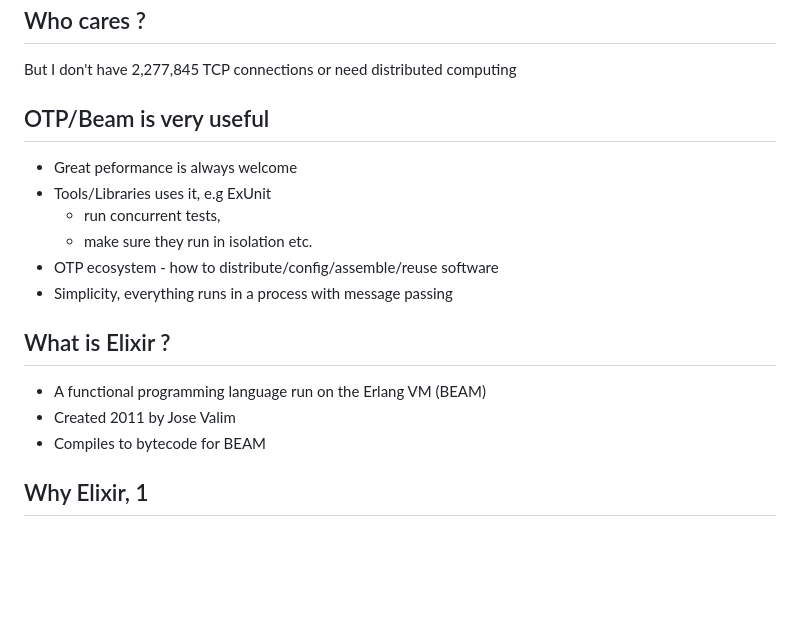
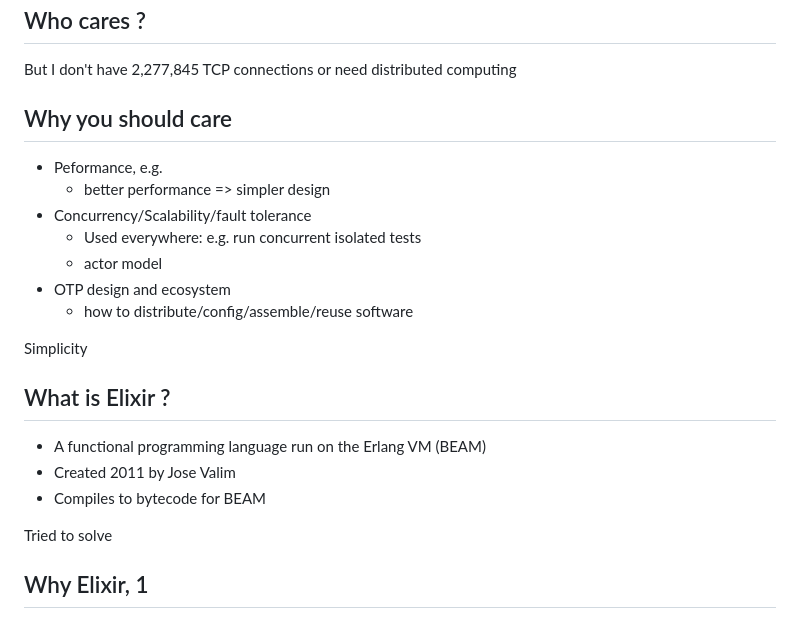
Before and after one commit to andreasronge/dev-happiness-elixir, a Markdown page: why.md, the part around the change printed below. Rendered like a GitHub page; blank space fills up the shorter version.

```diff
--- a/why.md
+++ b/why.md
@@ -69,14 +71,17 @@ Ericsson Radio Systems banned the in-house use of Erlang for new products, citin
 But I don't have 2,277,845 TCP connections or need distributed computing
 
 
-## OTP/Beam is very useful
+## Why you should care
 
-* Great peformance is always welcome
-* Tools/Libraries uses it, e.g ExUnit
-  * run concurrent tests,
-  * make sure they run in isolation etc.
-* OTP ecosystem - how to distribute/config/assemble/reuse software
-* Simplicity, everything runs in a process with message passing
+* Peformance, e.g.
+  * better performance => simpler design
+* Concurrency/Scalability/fault tolerance
+  * Used everywhere: e.g. run concurrent isolated tests
+  * actor model
+* OTP design and ecosystem
+  * how to distribute/config/assemble/reuse software
+
+Simplicity
 
 
 ## What is Elixir ?
@@ -85,6 +90,8 @@ But I don't have 2,277,845 TCP connections or need distributed computing
 * Created 2011 by Jose Valim
 * Compiles to bytecode for BEAM
 
+
+Tried to solve
 
 ## Why Elixir, 1
 
```
Also changed, not shown: other parts of why.md (+15 -3 lines), img/elixir-in-action.png (added), 1 other file.
